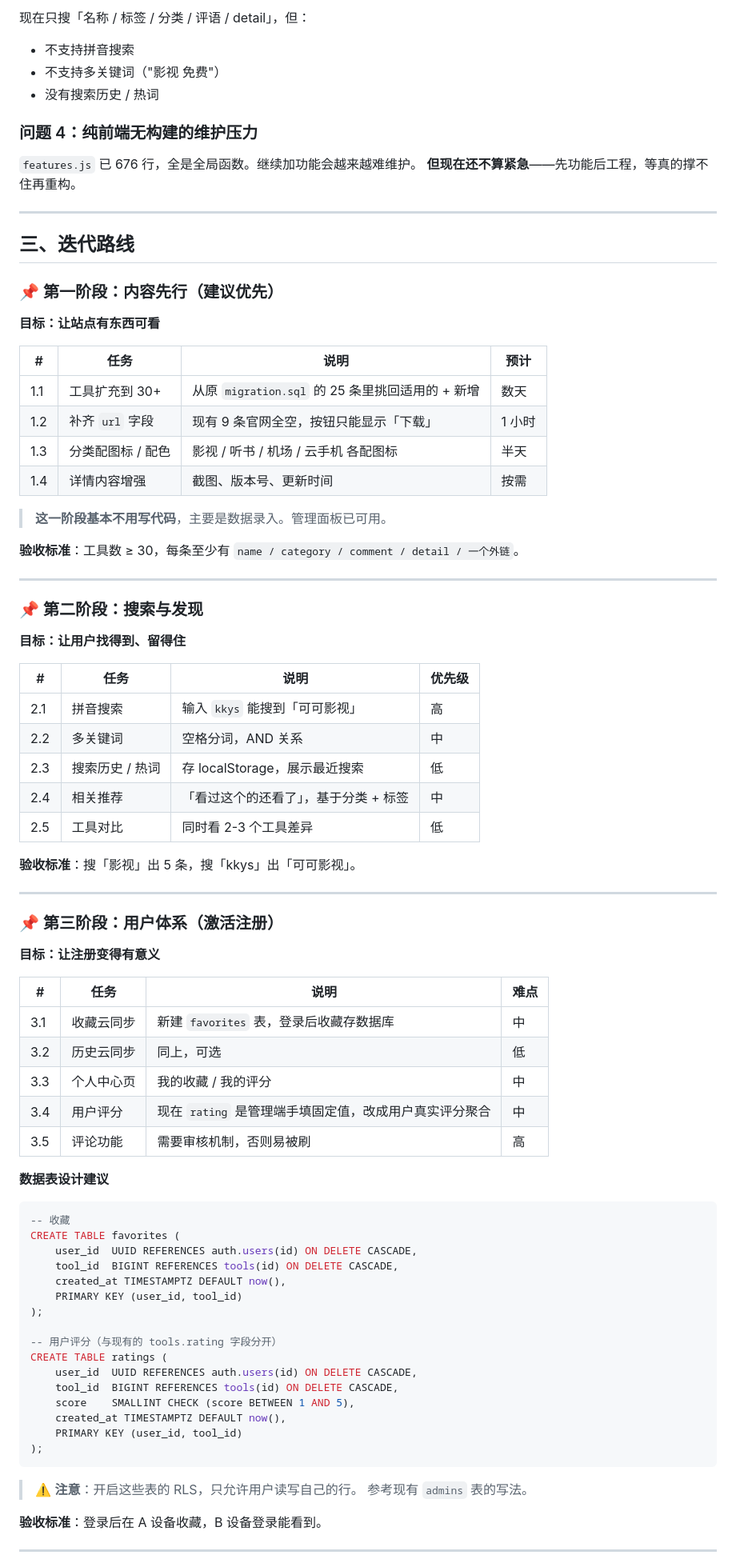
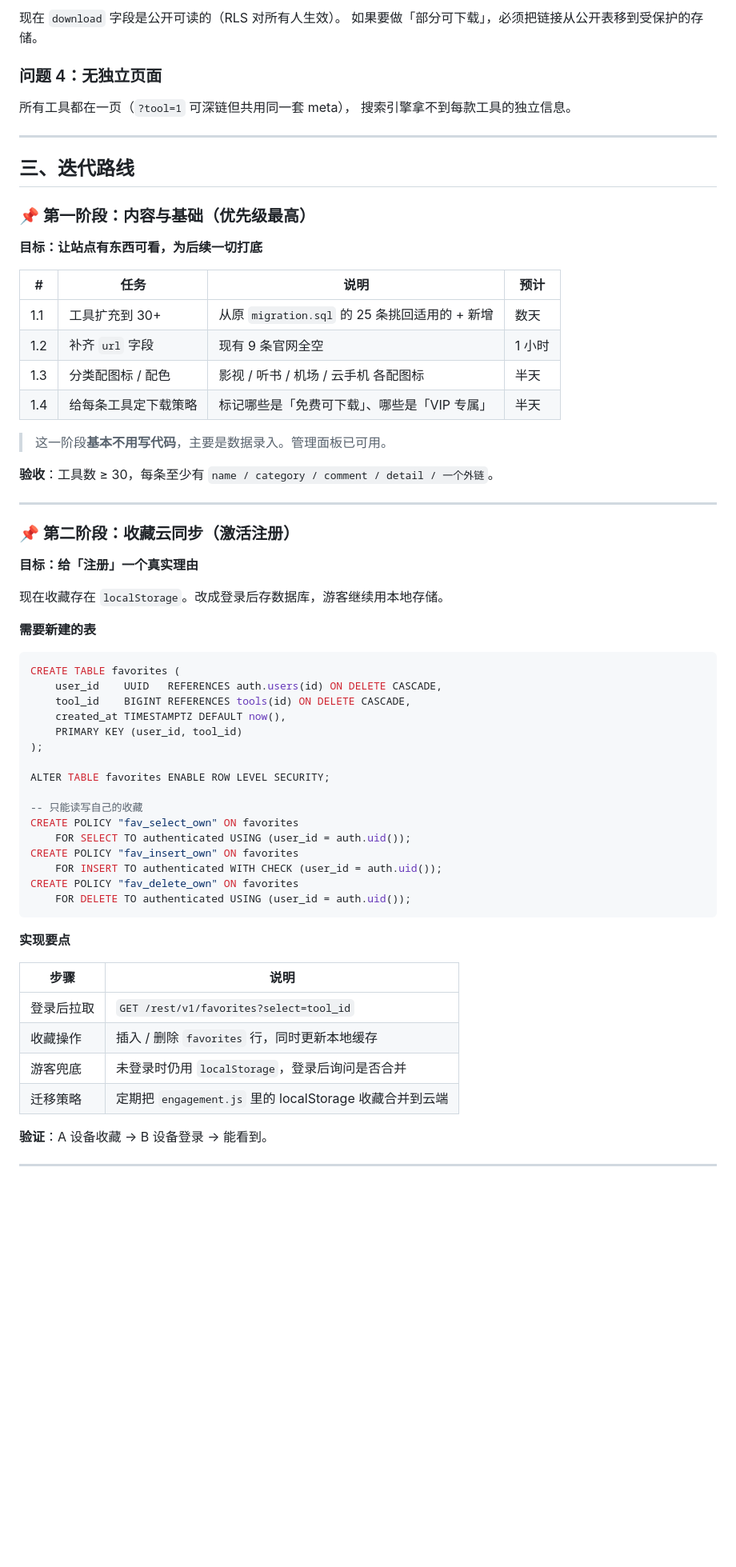
Before and after one commit to SuXJTang/ruantui, a Markdown page: ROADMAP.md, the part around one of its changes. Shown at 80% size. Rendered like a GitHub page; blank space fills up the shorter version.

````diff
--- a/ROADMAP.md
+++ b/ROADMAP.md
@@ -70,88 +62,70 @@ Supabase 已开放注册，但注册后：
 
-现在只搜「名称 / 标签 / 分类 / 评语 / detail」，但：
-- 不支持拼音搜索
-- 不支持多关键词（"影视 免费"）
-- 没有搜索历史 / 热词
+现在 `download` 字段是公开可读的（RLS 对所有人生效）。
+如果要做「部分可下载」，必须把链接从公开表移到受保护的存储。
 
-### 问题 4：纯前端无构建的维护压力
+### 问题 4：无独立页面
 
-`features.js` 已 676 行，全是全局函数。继续加功能会越来越难维护。
-**但现在还不算紧急**——先功能后工程，等真的撑不住再重构。
+所有工具都在一页（`?tool=1` 可深链但共用同一套 meta），
+搜索引擎拿不到每款工具的独立信息。
 
 ---
 
 ## 三、迭代路线
 
-### 📌 第一阶段：内容先行（建议优先）
+### 📌 第一阶段：内容与基础（优先级最高）
 
-**目标：让站点有东西可看**
+**目标：让站点有东西可看，为后续一切打底**
 
 | # | 任务 | 说明 | 预计 |
 |---|---|---|---|
-| 1.1 | 工具扩充到 30+ | 从原 `migration.sql` 的 25 条里挑回适用的 + 新增 | 数天 |
-| 1.2 | 补齐 `url` 字段 | 现有 9 条官网全空，按钮只能显示「下载」 | 1 小时 |
+| 1.1 | 工具扩充到 30+ | 从原 `migration.sql` 的 25 条挑回适用的 + 新增 | 数天 |
+| 1.2 | 补齐 `url` 字段 | 现有 9 条官网全空 | 1 小时 |
 | 1.3 | 分类配图标 / 配色 | 影视 / 听书 / 机场 / 云手机 各配图标 | 半天 |
-| 1.4 | 详情内容增强 | 截图、版本号、更新时间 | 按需 |
+| 1.4 | 给每条工具定下载策略 | 标记哪些是「免费可下载」、哪些是「VIP 专属」 | 半天 |
 
-> **这一阶段基本不用写代码**，主要是数据录入。管理面板已可用。
+> 这一阶段**基本不用写代码**，主要是数据录入。管理面板已可用。
 
-**验收标准**：工具数 ≥ 30，每条至少有 `name / category / comment / detail / 一个外链`。
+**验收**：工具数 ≥ 30，每条至少有 `name / category / comment / detail / 一个外链`。
 
 ---
 
-### 📌 第二阶段：搜索与发现
+### 📌 第二阶段：收藏云同步（激活注册）
 
-**目标：让用户找得到、留得住**
+**目标：给「注册」一个真实理由**
 
-| # | 任务 | 说明 | 优先级 |
-|---|---|---|---|
-| 2.1 | 拼音搜索 | 输入 `kkys` 能搜到「可可影视」 | 高 |
-| 2.2 | 多关键词 | 空格分词，AND 关系 | 中 |
-| 2.3 | 搜索历史 / 热词 | 存 localStorage，展示最近搜索 | 低 |
-| 2.4 | 相关推荐 | 「看过这个的还看了」，基于分类 + 标签 | 中 |
-| 2.5 | 工具对比 | 同时看 2-3 个工具差异 | 低 |
+现在收藏存在 `localStorage`。改成登录后存数据库，游客继续用本地存储。
 
-**验收标准**：搜「影视」出 5 条，搜「kkys」出「可可影视」。
-
----
-
-### 📌 第三阶段：用户体系（激活注册）
-
-**目标：让注册变得有意义**
-
-| # | 任务 | 说明 | 难点 |
-|---|---|---|---|
-| 3.1 | 收藏云同步 | 新建 `favorites` 表，登录后收藏存数据库 | 中 |
-| 3.2 | 历史云同步 | 同上，可选 | 低 |
-| 3.3 | 个人中心页 | 我的收藏 / 我的评分 | 中 |
-| 3.4 | 用户评分 | 现在 `rating` 是管理端手填固定值，改成用户真实评分聚合 | 中 |
-| 3.5 | 评论功能 | 需要审核机制，否则易被刷 | 高 |
-
-**数据表设计建议**
+**需要新建的表**
 
 ```sql
--- 收藏
 CREATE TABLE favorites (
-    user_id  UUID REFERENCES auth.users(id) ON DELETE CASCADE,
-    tool_id  BIGINT REFERENCES tools(id) ON DELETE CASCADE,
+    user_id    UUID   REFERENCES auth.users(id) ON DELETE CASCADE,
+    tool_id    BIGINT REFERENCES tools(id) ON DELETE CASCADE,
     created_at TIMESTAMPTZ DEFAULT now(),
     PRIMARY KEY (user_id, tool_id)
 );
 
--- 用户评分（与现有的 tools.rating 字段分开）
-CREATE TABLE ratings (
-    user_id  UUID REFERENCES auth.users(id) ON DELETE CASCADE,
-    tool_id  BIGINT REFERENCES tools(id) ON DELETE CASCADE,
-    score    SMALLINT CHECK (score BETWEEN 1 AND 5),
-    created_at TIMESTAMPTZ DEFAULT now(),
-    PRIMARY KEY (user_id, tool_id)
-);
+ALTER TABLE favorites ENABLE ROW LEVEL SECURITY;
+
+-- 只能读写自己的收藏
+CREATE POLICY "fav_select_own" ON favorites
+    FOR SELECT TO authenticated USING (user_id = auth.uid());
+CREATE POLICY "fav_insert_own" ON favorites
+    FOR INSERT TO authenticated WITH CHECK (user_id = auth.uid());
+CREATE POLICY "fav_delete_own" ON favorites
+    FOR DELETE TO authenticated USING (user_id = auth.uid());
 ```
 
-> ⚠️ **注意**：开启这些表的 RLS，只允许用户读写自己的行。
-> 参考现有 `admins` 表的写法。
+**实现要点**
 
-**验收标准**：登录后在 A 设备收藏，B 设备登录能看到。
+| 步骤 | 说明 |
+|---|---|
+| 登录后拉取 | `GET /rest/v1/favorites?select=tool_id` |
+| 收藏操作 | 插入 / 删除 `favorites` 行，同时更新本地缓存 |
+| 游客兜底 | 未登录时仍用 `localStorage`，登录后询问是否合并 |
+| 迁移策略 | 定期把 `engagement.js` 里的 localStorage 收藏合并到云端 |
+
+**验证**：A 设备收藏 → B 设备登录 → 能看到。
 
 ---
 
````
Also changed, not shown: other parts of ROADMAP.md (+222 -83 lines).
